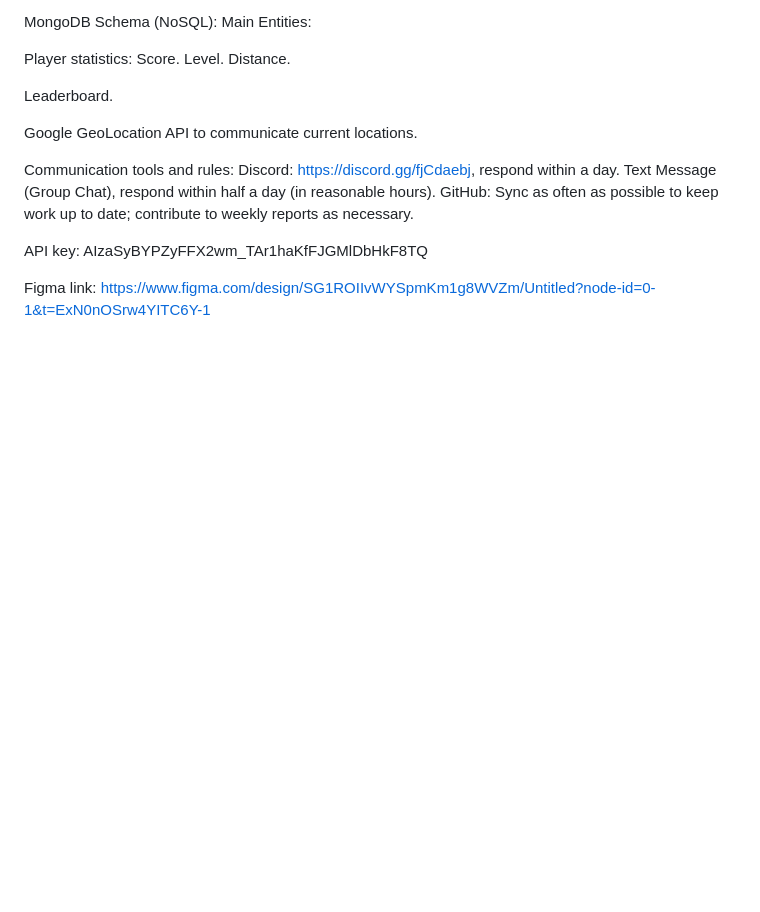
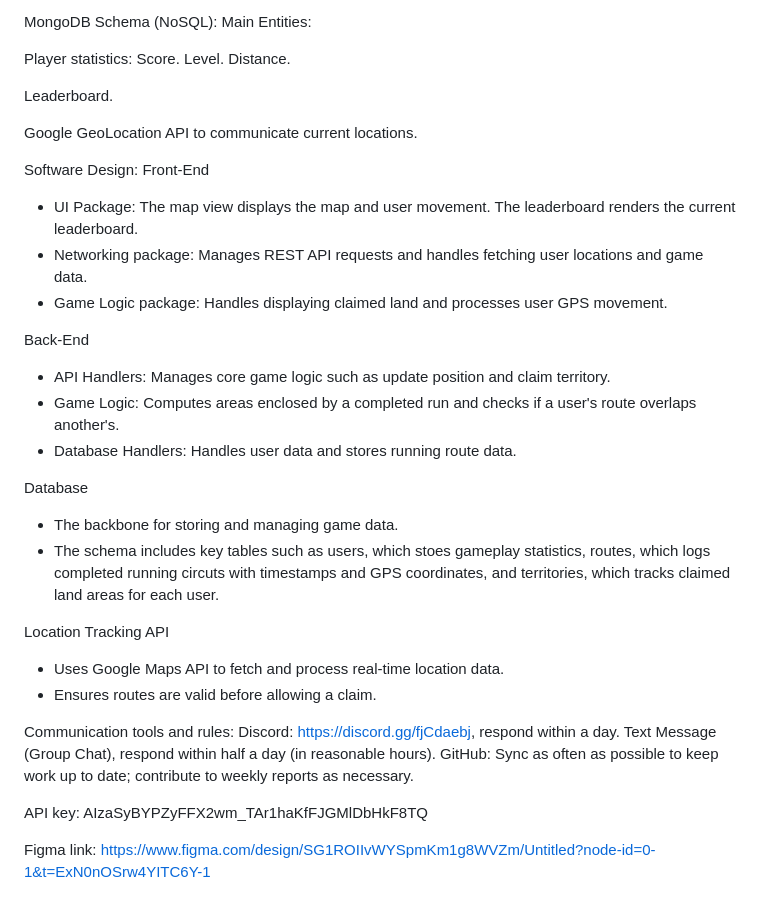
Before and after one commit to SoftwareEng2-Team/runio, a Markdown page: LivingDocument.md, the part around the change. Rendered like a GitHub page; blank space fills up the shorter version.

Commit message:
Update LivingDocument.md (Software Design Completed)

```diff
--- a/LivingDocument.md
+++ b/LivingDocument.md
@@ -164,6 +164,24 @@ Leaderboard.
 
 Google GeoLocation API to communicate current locations.
 
+Software Design:
+Front-End
+- UI Package: The map view displays the map and user movement. The leaderboard renders the current leaderboard.
+- Networking package: Manages REST API requests and handles fetching user locations and game data.
+- Game Logic package: Handles displaying claimed land and processes user GPS movement.
+
+Back-End
+- API Handlers: Manages core game logic such as update position and claim territory.
+- Game Logic: Computes areas enclosed by a completed run and checks if a user's route overlaps another's.
+- Database Handlers: Handles user data and stores running route data.
+
+Database
+- The backbone for storing and managing game data.
+- The schema includes key tables such as users, which stoes gameplay statistics, routes, which logs completed running circuts with timestamps and GPS coordinates, and territories, which tracks claimed land areas for each user.
+
+Location Tracking API
+- Uses Google Maps API to fetch and process real-time location data.
+- Ensures routes are valid before allowing a claim.
 
 
 Communication tools and rules:
```
